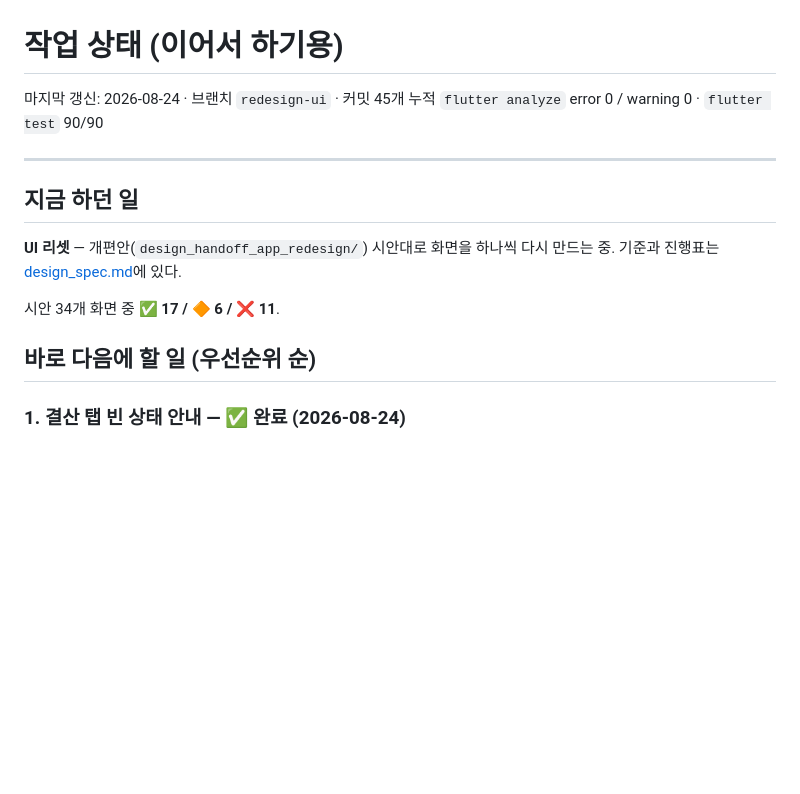
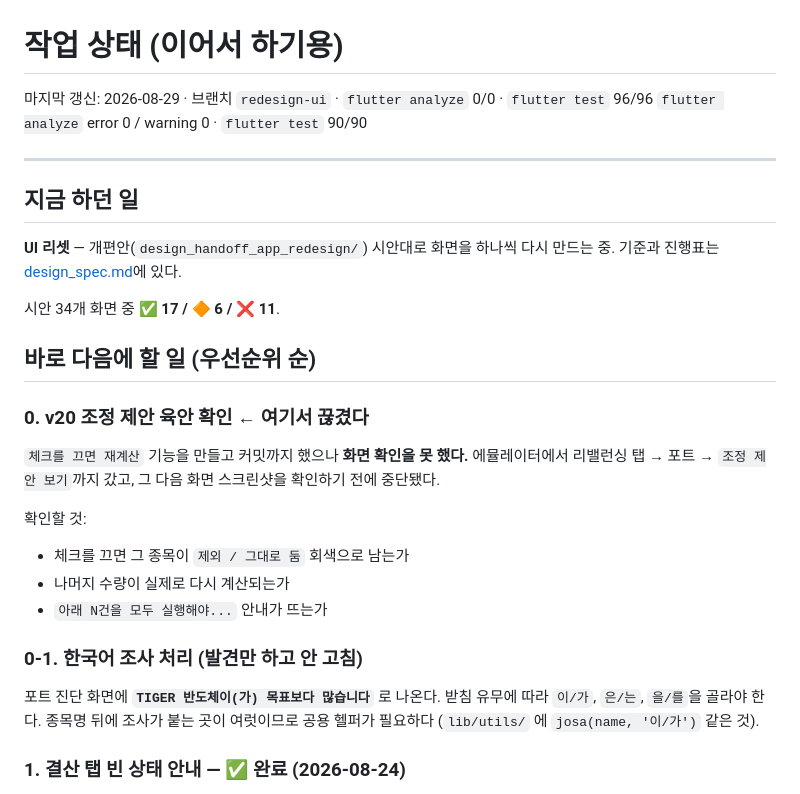
Before and after one commit to halladin00-commits/rebalancing_app, a Markdown page: docs/WORK_STATE.md, the part around the change. GitHub-like rendering; blank space fills up the shorter version.

Commit message:
docs: v20 육안 확인 미완 + 한국어 조사 문제 기록

```diff
--- a/docs/WORK_STATE.md
+++ b/docs/WORK_STATE.md
@@ -1,6 +1,6 @@
 # 작업 상태 (이어서 하기용)
 
-마지막 갱신: 2026-08-24 · 브랜치 `redesign-ui` · 커밋 45개 누적
+마지막 갱신: 2026-08-29 · 브랜치 `redesign-ui` · `flutter analyze` 0/0 · `flutter test` 96/96
 `flutter analyze` error 0 / warning 0 · `flutter test` 90/90
 
 ---
@@ -13,6 +13,26 @@
 시안 34개 화면 중 **✅ 17 / 🔶 6 / ❌ 11**.
 
 ## 바로 다음에 할 일 (우선순위 순)
+
+### 0. v20 조정 제안 육안 확인 ← 여기서 끊겼다
+
+`체크를 끄면 재계산` 기능을 만들고 커밋까지 했으나 **화면 확인을 못 했다.**
+에뮬레이터에서 리밸런싱 탭 → 포트 → `조정 제안 보기`까지 갔고,
+그 다음 화면 스크린샷을 확인하기 전에 중단됐다.
+
+확인할 것:
+- 체크를 끄면 그 종목이 `제외 / 그대로 둠` 회색으로 남는가
+- 나머지 수량이 실제로 다시 계산되는가
+- `아래 N건을 모두 실행해야...` 안내가 뜨는가
+
+### 0-1. 한국어 조사 처리 (발견만 하고 안 고침)
+
+포트 진단 화면에 **`TIGER 반도체이(가) 목표보다 많습니다`** 로 나온다.
+받침 유무에 따라 `이/가`, `은/는`, `을/를`을 골라야 한다.
+종목명 뒤에 조사가 붙는 곳이 여럿이므로 공용 헬퍼가 필요하다
+(`lib/utils/` 에 `josa(name, '이/가')` 같은 것).
+
+
 
 ### 1. 결산 탭 빈 상태 안내 — ✅ 완료 (2026-08-24)
 
```
